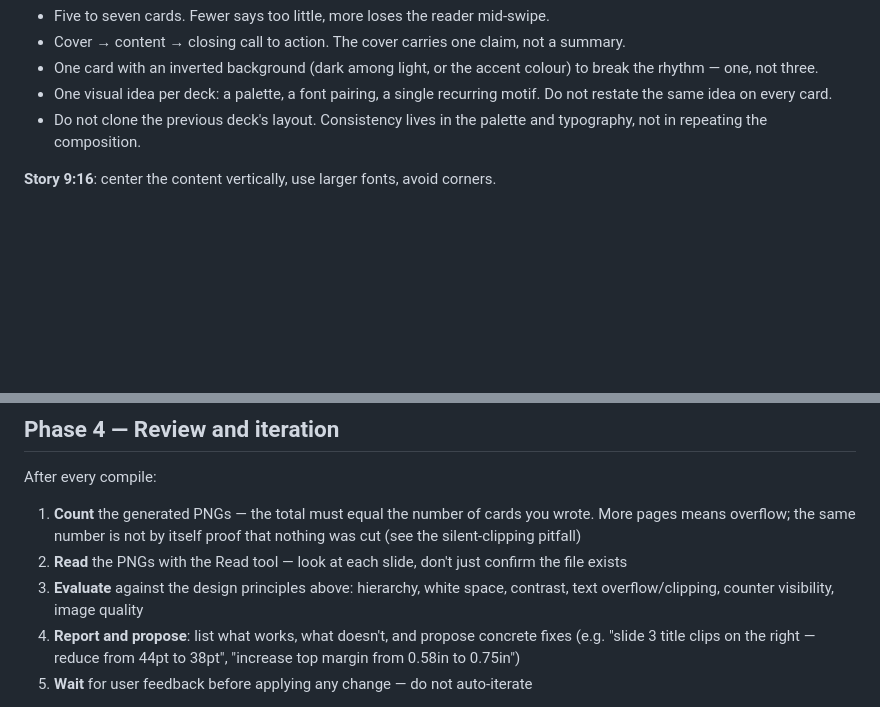
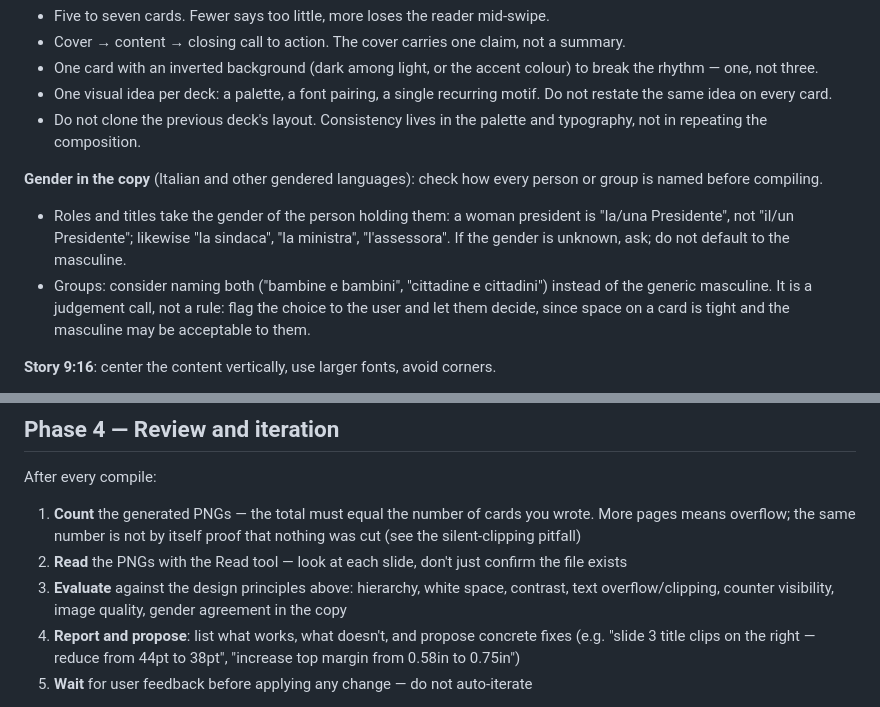
Before and after one commit to ondata/skills, a Markdown page: skills/typst-cards/SKILL.md, 2 parts joined by grey strips. Drawn GitHub-style; blank space fills up the shorter version.

Commit message:
typst-cards: gender agreement in the copy (#35)
Co-authored-by: Claude Opus 5 (1M context) <noreply@anthropic.com>

```diff
--- a/skills/typst-cards/SKILL.md
+++ b/skills/typst-cards/SKILL.md
@@ -335,6 +335,10 @@ magick -delay 250 -loop 0 output/slide-*.png output/deck.gif
 - One visual idea per deck: a palette, a font pairing, a single recurring motif. Do not restate the same idea on every card.
 - Do not clone the previous deck's layout. Consistency lives in the palette and typography, not in repeating the composition.
 
+**Gender in the copy** (Italian and other gendered languages): check how every person or group is named before compiling.
+- Roles and titles take the gender of the person holding them: a woman president is "la/una Presidente", not "il/un Presidente"; likewise "la sindaca", "la ministra", "l'assessora". If the gender is unknown, ask; do not default to the masculine.
+- Groups: consider naming both ("bambine e bambini", "cittadine e cittadini") instead of the generic masculine. It is a judgement call, not a rule: flag the choice to the user and let them decide, since space on a card is tight and the masculine may be acceptable to them.
+
 **Story 9:16**: center the content vertically, use larger fonts, avoid corners.
 
 **Charts**: a card can carry a real data chart — bars, lines, distributions — drawn by the gribouille Typst library. One chart per card, sized in absolute inches, themed with the deck's own ink and paper. It needs one network fetch on first compile and it has its own set of silent failure modes, so read `references/charts.md` before writing any plot code.
@@ -463,7 +467,7 @@ After every compile:
 
 1. **Count** the generated PNGs — the total must equal the number of cards you wrote. More pages means overflow; the same number is not by itself proof that nothing was cut (see the silent-clipping pitfall)
 2. **Read** the PNGs with the Read tool — look at each slide, don't just confirm the file exists
-3. **Evaluate** against the design principles above: hierarchy, white space, contrast, text overflow/clipping, counter visibility, image quality
+3. **Evaluate** against the design principles above: hierarchy, white space, contrast, text overflow/clipping, counter visibility, image quality, gender agreement in the copy
 4. **Report and propose**: list what works, what doesn't, and propose concrete fixes (e.g. "slide 3 title clips on the right — reduce from 44pt to 38pt", "increase top margin from 0.58in to 0.75in")
 5. **Wait** for user feedback before applying any change — do not auto-iterate
 
```
Also changed, not shown: LOG.md (+1 -0 lines).
